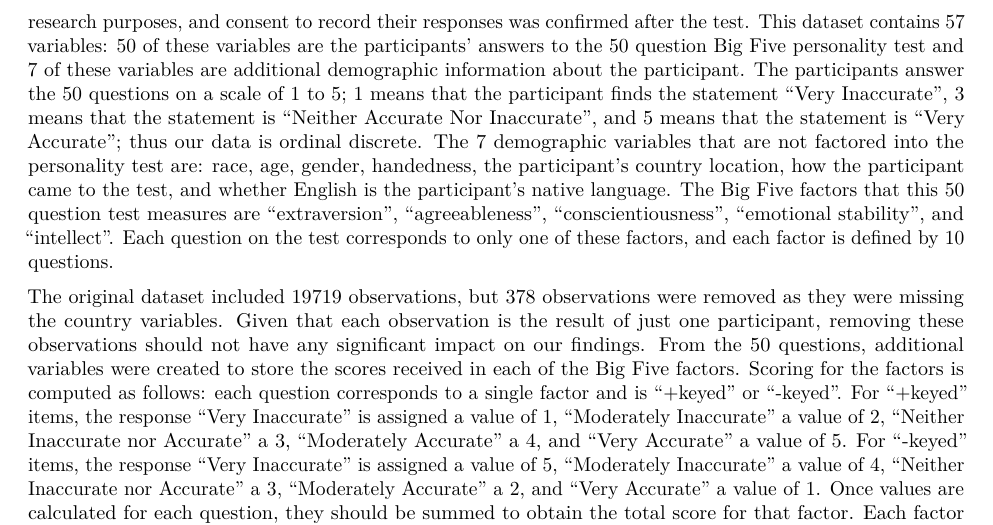
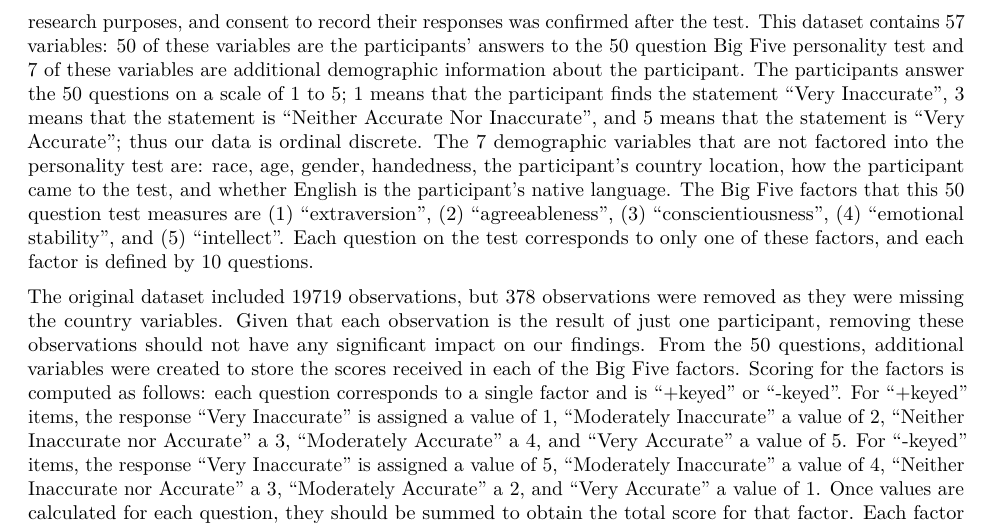
Before and after one commit to MartyLim/STA360-Final-Project, an R Markdown document (project.Rmd): part of page 2 of 3, cut so that both start at the same text. Rendered offline with R 4.5, knitr and Pandoc, then LaTeX, with nearby package versions; some code elsewhere in the file could not run offline.

Commit message:
added ordering

```diff
--- a/project.Rmd
+++ b/project.Rmd
@@ -92,7 +92,7 @@ The goal of this project is to use Bayesian analysis to find a posterior distrib
 Our proposed Bayesian modeling framework will follow the MVN-MVN-IW model as described in class. As such, we hope to use the data and a weakly informative prior in order to generate a posterior that will describe the mean vector for the score on each of the Big Five personality traits and the corresponding covariance matrix. Our weakly informative prior will essentially reflect our hypothesis that there are no differences in personality across continents, and our posterior will give us insight into whether these differences exist, and thus whether environment can play a large role in determining overall trends of personality.
 
 # Data
-The data comes from the Open-Source Psychometrics Project, which provides a collection of interactive personality tests. The data was collected in 2012 through an online personality test of the Big-Five Factor Markers from the International Personality Item Pool on the Open-Source Psychometrics Project website. Prior to starting the test, participants were informed that their responses would be recorded and used for research purposes, and consent to record their responses was confirmed after the test. This dataset contains 57 variables: 50 of these variables are the participants' answers to the 50 question Big Five personality test and 7 of these variables are additional demographic information about the participant. The participants answer the 50 questions on a scale of 1 to 5; 1 means that the participant finds the statement "Very Inaccurate", 3 means that the statement is "Neither Accurate Nor Inaccurate", and 5 means that the statement is "Very Accurate"; thus our data is ordinal discrete. The 7 demographic variables that are not factored into the personality test are: race, age, gender, handedness, the participant's country location, how the participant came to the test, and whether English is the participant's native language. The Big Five factors that this 50 question test measures are "extraversion", "agreeableness", "conscientiousness", "emotional stability", and "intellect". Each question on the test corresponds to only one of these factors, and each factor is defined by 10 questions.
+The data comes from the Open-Source Psychometrics Project, which provides a collection of interactive personality tests. The data was collected in 2012 through an online personality test of the Big-Five Factor Markers from the International Personality Item Pool on the Open-Source Psychometrics Project website. Prior to starting the test, participants were informed that their responses would be recorded and used for research purposes, and consent to record their responses was confirmed after the test. This dataset contains 57 variables: 50 of these variables are the participants' answers to the 50 question Big Five personality test and 7 of these variables are additional demographic information about the participant. The participants answer the 50 questions on a scale of 1 to 5; 1 means that the participant finds the statement "Very Inaccurate", 3 means that the statement is "Neither Accurate Nor Inaccurate", and 5 means that the statement is "Very Accurate"; thus our data is ordinal discrete. The 7 demographic variables that are not factored into the personality test are: race, age, gender, handedness, the participant's country location, how the participant came to the test, and whether English is the participant's native language. The Big Five factors that this 50 question test measures are (1) "extraversion", (2) "agreeableness", (3) "conscientiousness", (4) "emotional stability", and (5) "intellect". Each question on the test corresponds to only one of these factors, and each factor is defined by 10 questions.
 
 The original dataset included 19719 observations, but 378 observations were removed as they were missing the country variables. Given that each observation is the result of just one participant, removing these observations should not have any significant impact on our findings. From the 50 questions, additional variables were created to store the scores received in each of the Big Five factors. Scoring for the factors is computed as follows: each question corresponds to a single factor and is "+keyed" or "-keyed". For "+keyed" items, the response "Very Inaccurate" is assigned a value of 1, "Moderately Inaccurate" a value of 2, "Neither Inaccurate nor Accurate" a 3, "Moderately Accurate" a 4, and "Very Accurate" a value of 5. For "-keyed" items, the response "Very Inaccurate" is assigned a value of 5, "Moderately Inaccurate" a value of 4, "Neither Inaccurate nor Accurate" a 3, "Moderately Accurate" a 2, and "Very Accurate" a value of 1. Once values are calculated for each question, they should be summed to obtain the total score for that factor. Each factor can have a different number of ("+keyed", "-keyed") questions: extraversion (5, 5), agreeableness (6, 4), conscientiousness (6, 4), emotional stability (2, 8), intellect (3, 7). After obtaining a score for each factor on each observation, we found that scores were normally distributed for each factor, with agreeableness and intellect being a little left skewed.
 
```
